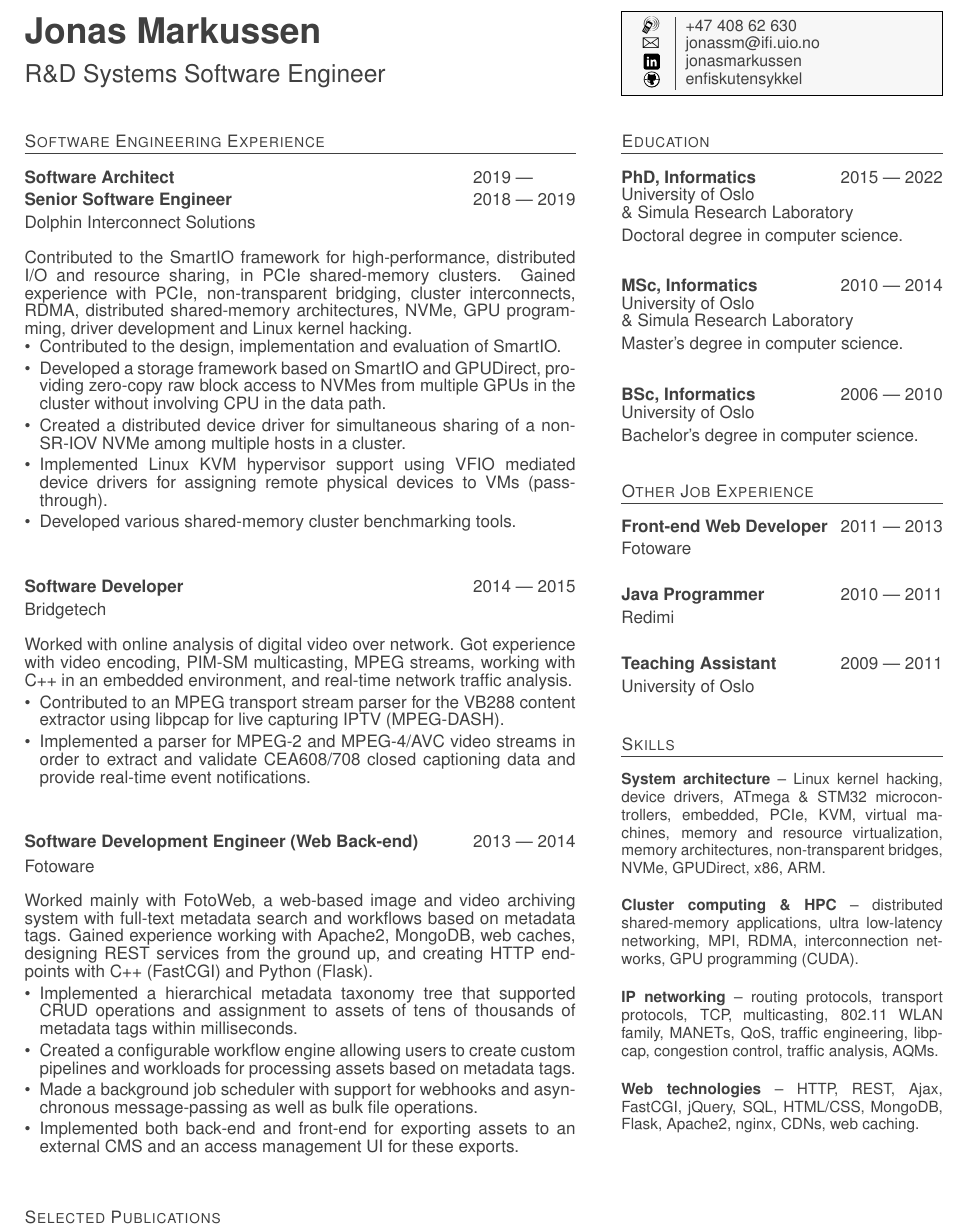
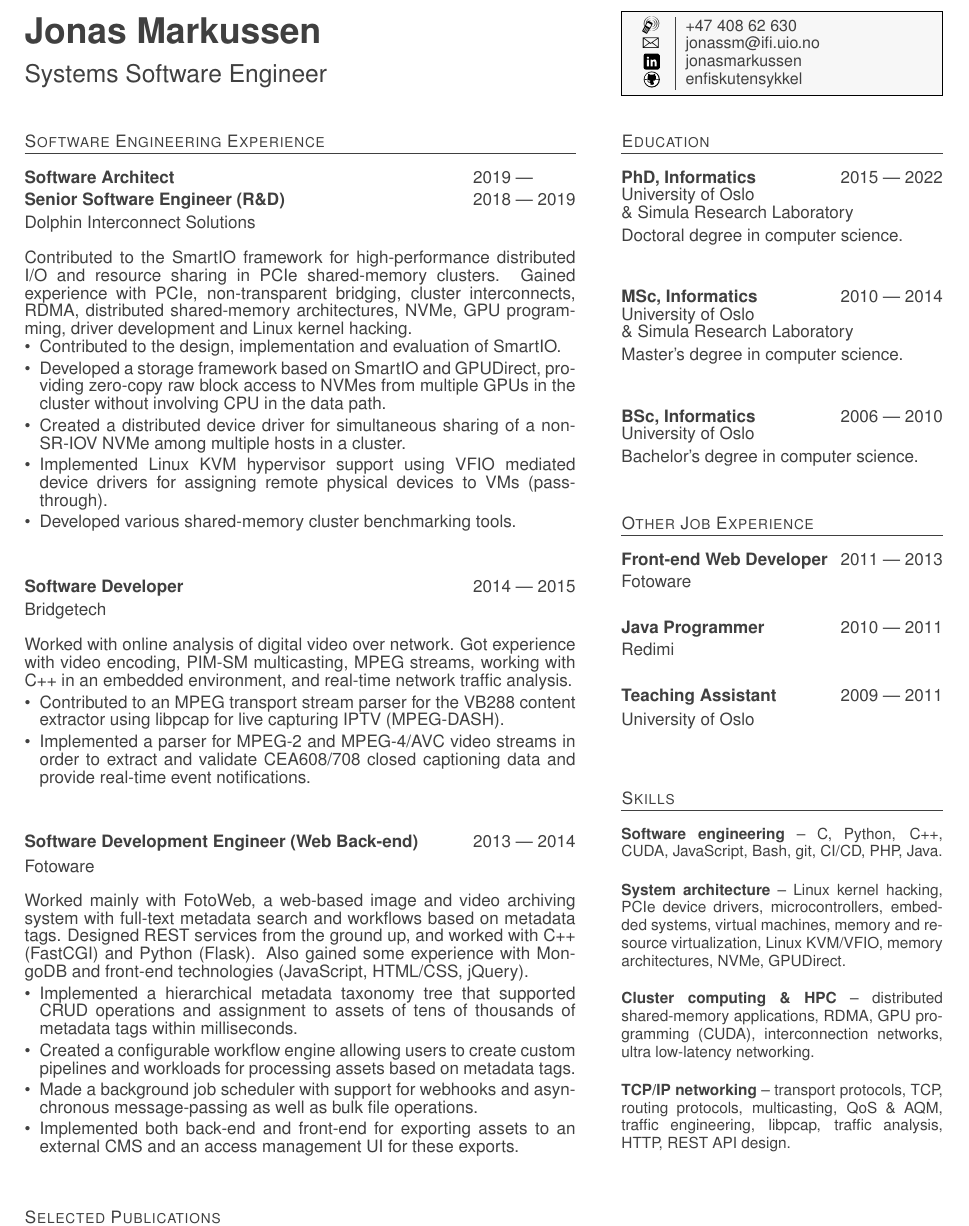
Before and after one commit to enfiskutensykkel/cv, a LaTeX CV (cv.tex, which reads exp.tex, skills.tex): part of the page, cut so that both start at the same text. Compiled offline with pdfLaTeX.

Commit message:
less buzzwords

```diff
--- a/cv.tex
+++ b/cv.tex
@@ -92,7 +92,7 @@
 		\smallskip
 		\parbox{\linewidth}{{\ignorespaces {#5}}}
 		\parbox{\linewidth}{{\ignorespaces {#6}}}
-	}\ifthenelse{\equal{#1}{}}{\medskip\bigskip}{}
+	}\ifthenelse{\equal{#1}{}}{\bigskip\bigskip}{}
 }
 
 % Experience environment
@@ -150,7 +150,7 @@
 \pagestyle{empty}
 \begin{minipage}[t][\hmargin][c]{\lcolsize}
 	{\huge\textbf{Jonas Markussen}}\\[1.1em]
-	{\Large{R\&D Systems Software Engineer}}
+    {\Large{Systems Software Engineer}}
 \end{minipage}%
 \hfill%
 \protect\begin{minipage}[t][\hmargin][c]{\rcolsize}
@@ -179,9 +179,10 @@
 	\input{edu}
     \vfill
 	\bigskip
-	\medskip
+	\bigskip
 	\input{part}
 	\bigskip
+    \bigskip
 	\input{skills}
 \end{minipage}
 \vfill
--- a/exp.tex
+++ b/exp.tex
@@ -1,9 +1,9 @@
 \section{Software Engineering Experience}
 \begin{experience}{Dolphin Interconnect Solutions}{
 	\position{Software Architect}{2019}{\phantom{0000}}
-	\position{Senior Software Engineer}{2018}{2019}
+    \position{Senior Software Engineer (R\&D)}{2018}{2019}
 }
-Contributed to the SmartIO framework for high-performance, distributed I/O and resource sharing,
+Contributed to the SmartIO framework for high-performance distributed I/O and resource sharing
 in PCIe shared-memory clusters.
 Gained experience with PCIe, non-transparent bridging, cluster interconnects, RDMA, distributed shared-memory
 architectures, NVMe, GPU programming, driver development and Linux kernel hacking.
@@ -41,9 +41,12 @@ real-time network traffic analysis.
 }
 Worked mainly with FotoWeb, a web-based image and video
 archiving system with full-text metadata search and workflows based on
-metadata tags. Gained experience working with Apache2, MongoDB, web
-caches, designing REST services from the ground up, and creating HTTP endpoints with C++ (FastCGI)
-and Python (Flask).
+metadata tags. %
+Designed REST services from the ground up, and worked with C++ (FastCGI) and Python (Flask). %
+Also gained some experience with MongoDB and front-end technologies (JavaScript, HTML/CSS, jQuery).
+%Gained experience working with Apache2, MongoDB, web
+%caches, designing REST services from the ground up, and creating HTTP endpoints with C++ (FastCGI)
+%and Python (Flask).
 
 \begin{contribs}
 	\item{Implemented a hierarchical metadata taxonomy tree that
--- a/skills.tex
+++ b/skills.tex
@@ -1,18 +1,30 @@
 \section{Skills}
-%\entry{Software engineering}
-%{C, Python, C++, CUDA, PHP, Java, JavaScript, Bash, some VHDL, git, CI/CD, SVN, Scrum.}
+\entry{Software engineering}
+{C, Python, C++, CUDA, JavaScript, Bash, git, CI/CD, PHP, Java.}
 
 \entry{System architecture}
-{Linux kernel hacking, device drivers, ATmega \& STM32 microcontrollers, embedded,
-PCIe, KVM, virtual machines, memory and resource virtualization,
-memory architectures, non-transparent bridges, NVMe, GPUDirect,  x86, ARM.}
+{Linux kernel hacking, PCIe device drivers, microcontrollers, embedded systems, virtual machines, memory and resource virtualization, Linux KVM/VFIO, memory architectures, NVMe, GPUDirect.}
 
 \entry{Cluster computing \& HPC}
-{distributed shared-memory applications, ultra low-latency networking, MPI, RDMA, interconnection networks, GPU programming (CUDA).}
+{distributed shared-memory applications, RDMA, GPU programming (CUDA), interconnection networks, ultra low-latency networking.}
 
-\entry{IP networking}
-{routing protocols, transport protocols, TCP, multicasting, 802.11 WLAN family, MANETs, QoS,
-traffic engineering, libpcap, congestion control, traffic analysis, AQMs.}
+\entry[last]{TCP/IP networking}
+{transport protocols, TCP, routing protocols, multicasting, QoS \& AQM, traffic engineering, libpcap, traffic analysis, HTTP, REST API design.}
 
-\entry[last]{Web technologies}
-{HTTP, REST, Ajax, FastCGI, jQuery, SQL, HTML/CSS, MongoDB, Flask, Apache2, nginx, CDNs, web caching.}
+%%\entry{Software engineering}
+%%{C, Python, C++, CUDA, PHP, Java, JavaScript, Bash, some VHDL, git, CI/CD, SVN, Scrum.}
+%
+%\entry{System architecture}
+%{Linux kernel hacking, device drivers, ATmega \& STM32 microcontrollers, embedded,
+%PCIe, KVM, virtual machines, memory and resource virtualization,
+%memory architectures, non-transparent bridges, NVMe, GPUDirect,  x86, ARM.}
+%
+%\entry{Cluster computing \& HPC}
+%{distributed shared-memory applications, ultra low-latency networking, MPI, RDMA, interconnection networks, GPU programming (CUDA).}
+%
+%\entry{IP networking}
+%{routing protocols, transport protocols, TCP, multicasting, 802.11 WLAN family, MANETs, QoS,
+%traffic engineering, libpcap, congestion control, traffic analysis, AQMs.}
+%
+%\entry[last]{Web technologies}
+%{HTTP, REST, Ajax, FastCGI, jQuery, SQL, HTML/CSS, MongoDB, Flask, Apache2, nginx, CDNs, web caching.}
```
Also changed, not shown: cv.pdf.
